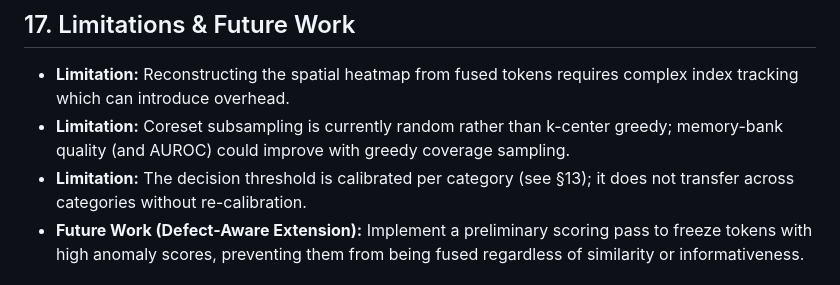
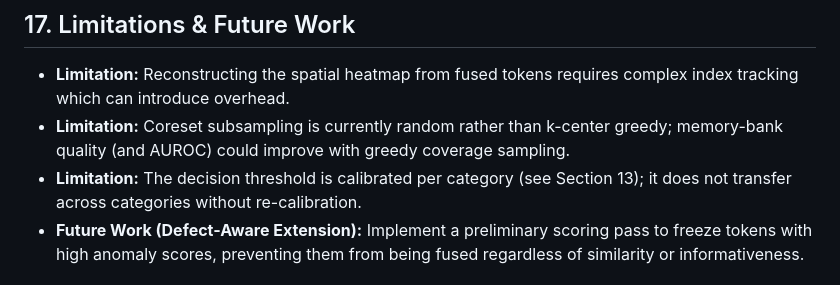
Before and after one commit to sachhu04/DefectLens, a Markdown page: README.md, the part around the change. Rendered like a GitHub page.

Commit message:
docs: replace section sign with plain 'Section 13' reference

```diff
--- a/README.md
+++ b/README.md
@@ -125,7 +125,7 @@ The architecture supports turning on/off specific criteria (`use_sim`, `use_info
 ## 17. Limitations & Future Work
 - **Limitation:** Reconstructing the spatial heatmap from fused tokens requires complex index tracking which can introduce overhead.
 - **Limitation:** Coreset subsampling is currently random rather than k-center greedy; memory-bank quality (and AUROC) could improve with greedy coverage sampling.
-- **Limitation:** The decision threshold is calibrated per category (see §13); it does not transfer across categories without re-calibration.
+- **Limitation:** The decision threshold is calibrated per category (see Section 13); it does not transfer across categories without re-calibration.
 - **Future Work (Defect-Aware Extension):** Implement a preliminary scoring pass to freeze tokens with high anomaly scores, preventing them from being fused regardless of similarity or informativeness.
 
 ## 18. Citation
```
